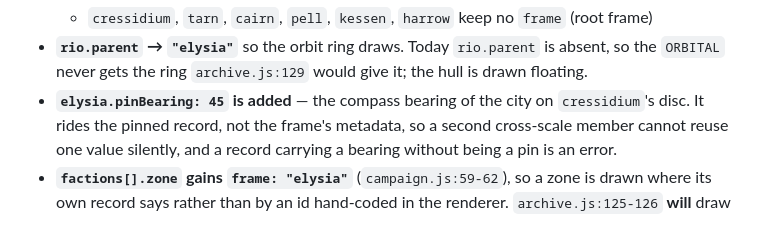
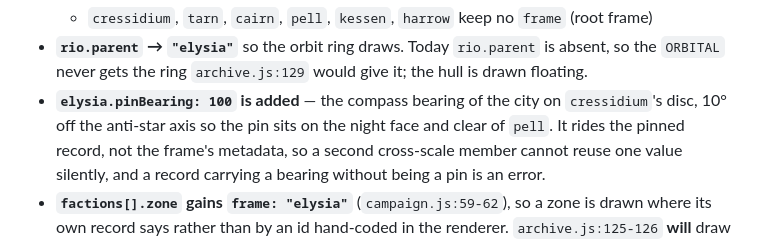
Before and after one commit to raddue/vargskel-worgs, a Markdown page: docs/plans/2026-10-19-holomap-29-design.md, the part around the change. Drawn GitHub-style.

Commit message:
holomap(#29): rev 10, the bearing line agrees with the pin rule

```diff
--- a/docs/plans/2026-10-19-holomap-29-design.md
+++ b/docs/plans/2026-10-19-holomap-29-design.md
@@ -236,7 +236,7 @@ None is retired, and no id changes.
   - `cressidium`, `tarn`, `cairn`, `pell`, `kessen`, `harrow` keep no `frame` (root frame)
 - **`rio.parent` → `"elysia"`** so the orbit ring draws. Today `rio.parent` is absent, so the
   `ORBITAL` never gets the ring `archive.js:129` would give it; the hull is drawn floating.
-- **`elysia.pinBearing: 45` is added** — the compass bearing of the city on `cressidium`'s disc.
+- **`elysia.pinBearing: 100` is added** — the compass bearing of the city on `cressidium`'s disc, 10° off the anti-star axis so the pin sits on the night face and clear of `pell`.
   It rides the pinned record, not the frame's metadata, so a second cross-scale member cannot
   reuse one value silently, and a record carrying a bearing without being a pin is an error.
 - **`factions[].zone` gains `frame: "elysia"`** (`campaign.js:59-62`), so a zone is drawn where
```
